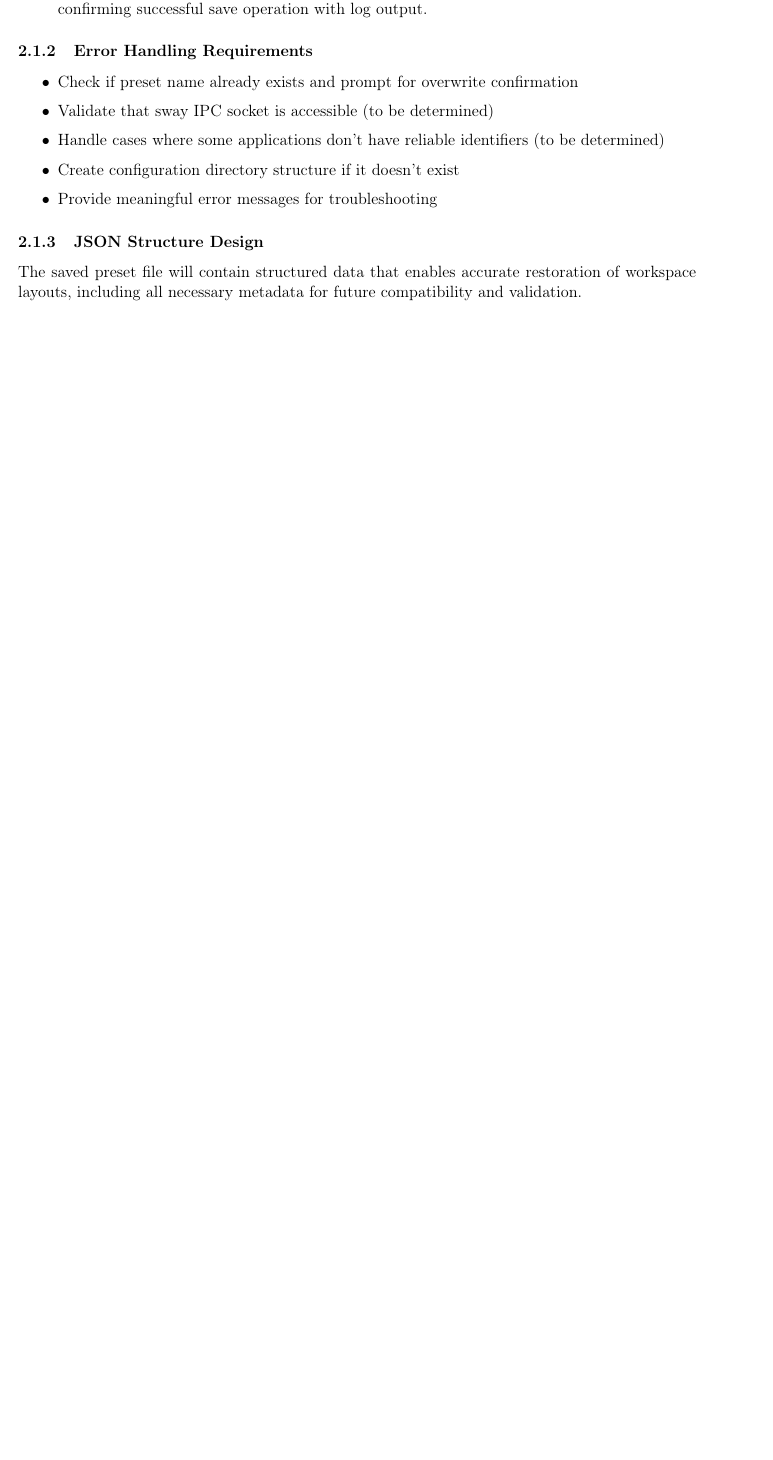
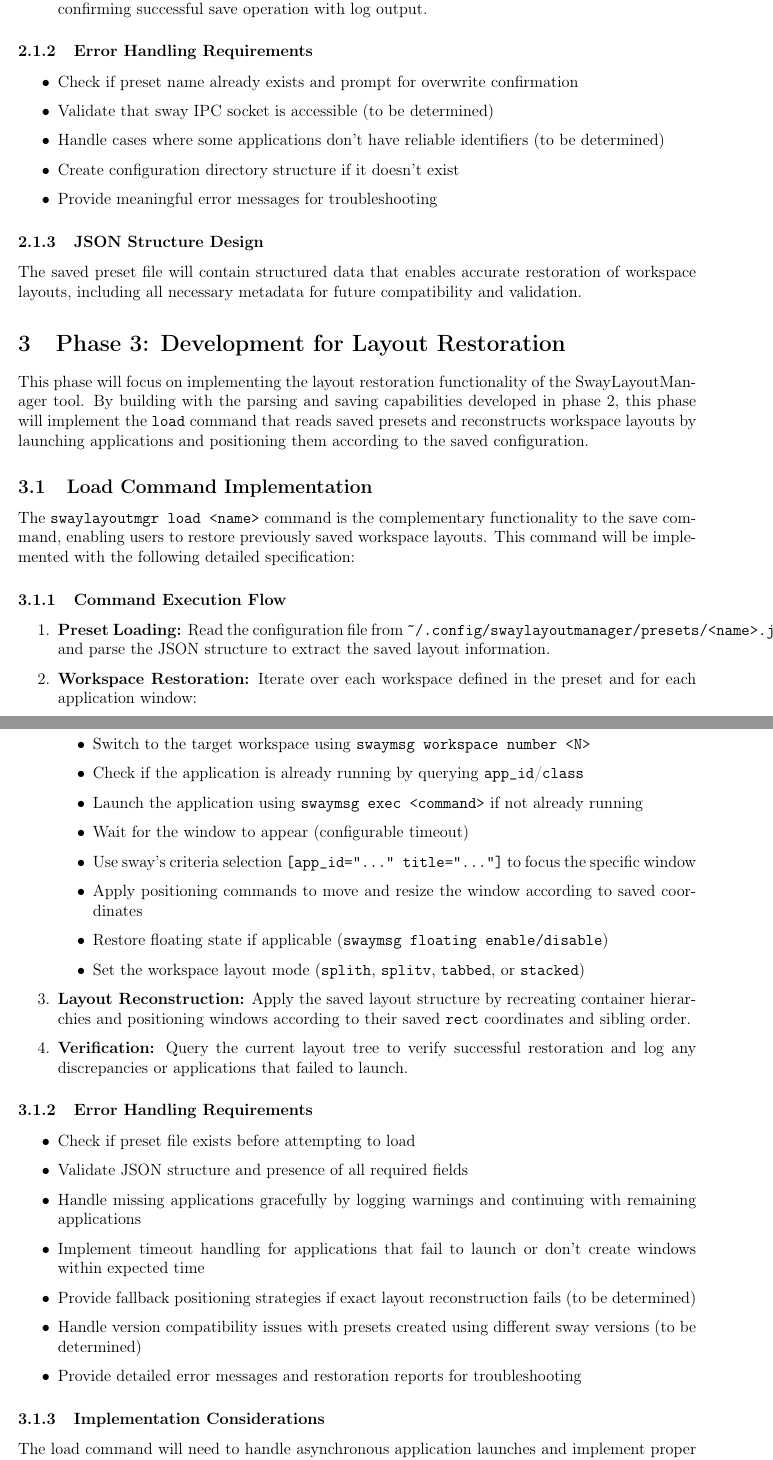
Before and after one commit to lethalSopaper/sway-layout-manager, a LaTeX document (docs/workflow/workflow.tex, which reads docs/workflow/phases/phase3.tex): part of page 3 of 3 before the commit and two parts of pages 3 and 4 of 4 after it, the two joined at a grey line, cut so that both start at the same text, the shorter picture padded with empty space. Compiled offline with pdfLaTeX.

Commit message:
docs: add phase 3 documentation and requirements for load functionality

```diff
--- /dev/null
+++ b/docs/workflow/phases/phase3.tex
@@ -0,0 +1,41 @@
+\section{Phase 3: Development for Layout Restoration}
+
+This phase will focus on implementing the layout restoration functionality of the SwayLayoutManager tool. By building with the parsing and saving capabilities developed in phase 2, this phase will implement the \texttt{load} command that reads saved presets and reconstructs workspace layouts by launching applications and positioning them according to the saved configuration.
+
+\subsection{Load Command Implementation}
+
+The \texttt{swaylayoutmgr load <name>} command is the complementary functionality to the save command, enabling users to restore previously saved workspace layouts. This command will be implemented with the following detailed specification:
+
+\subsubsection{Command Execution Flow}
+
+\begin{enumerate}
+    \item \textbf{Preset Loading:} Read the configuration file from \texttt{\~{}/.config/swaylayoutmanager/presets/<name>.json} and parse the JSON structure to extract the saved layout information.
+    \item \textbf{Workspace Restoration:} Iterate over each workspace defined in the preset and for each application window:
+    \begin{itemize}
+        \item Switch to the target workspace using \texttt{swaymsg workspace number <N>}
+        \item Check if the application is already running by querying \texttt{app\_id}/\texttt{class}
+        \item Launch the application using \texttt{swaymsg exec <command>} if not already running
+        \item Wait for the window to appear (configurable timeout)
+        \item Use sway's criteria selection \texttt{[app\_id="..." title="..."]} to focus the specific window
+        \item Apply positioning commands to move and resize the window according to saved coordinates
+        \item Restore floating state if applicable (\texttt{swaymsg floating enable/disable})
+        \item Set the workspace layout mode (\texttt{splith}, \texttt{splitv}, \texttt{tabbed}, or \texttt{stacked})
+    \end{itemize}
+    \item \textbf{Layout Reconstruction:} Apply the saved layout structure by recreating container hierarchies and positioning windows according to their saved \texttt{rect} coordinates and sibling order.
+    \item \textbf{Verification:} Query the current layout tree to verify successful restoration and log any discrepancies or applications that failed to launch.
+\end{enumerate}
+
+\subsubsection{Error Handling Requirements}
+\begin{itemize}
+    \item Check if preset file exists before attempting to load
+    \item Validate JSON structure and presence of all required fields
+    \item Handle missing applications gracefully by logging warnings and continuing with remaining applications
+    \item Implement timeout handling for applications that fail to launch or don't create windows within expected time
+    \item Provide fallback positioning strategies if exact layout reconstruction fails (to be determined)
+    \item Handle version compatibility issues with presets created using different sway versions (to be determined)
+    \item Provide detailed error messages and restoration reports for troubleshooting
+\end{itemize}
+
+\subsubsection{Implementation Considerations}
+
+The load command will need to handle asynchronous application launches and implement proper synchronization mechanisms to ensure windows are fully initialized before applying layout commands.
```
Also changed, not shown: docs/workflow/workflow.tex (+2 -0 lines), docs/workflow/workflow.pdf.
